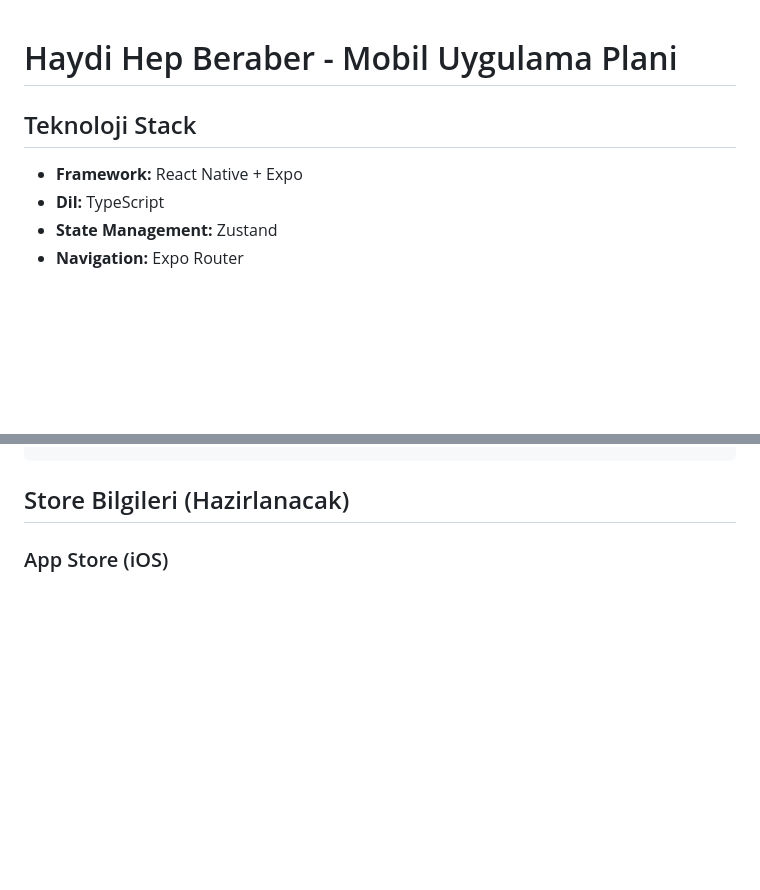
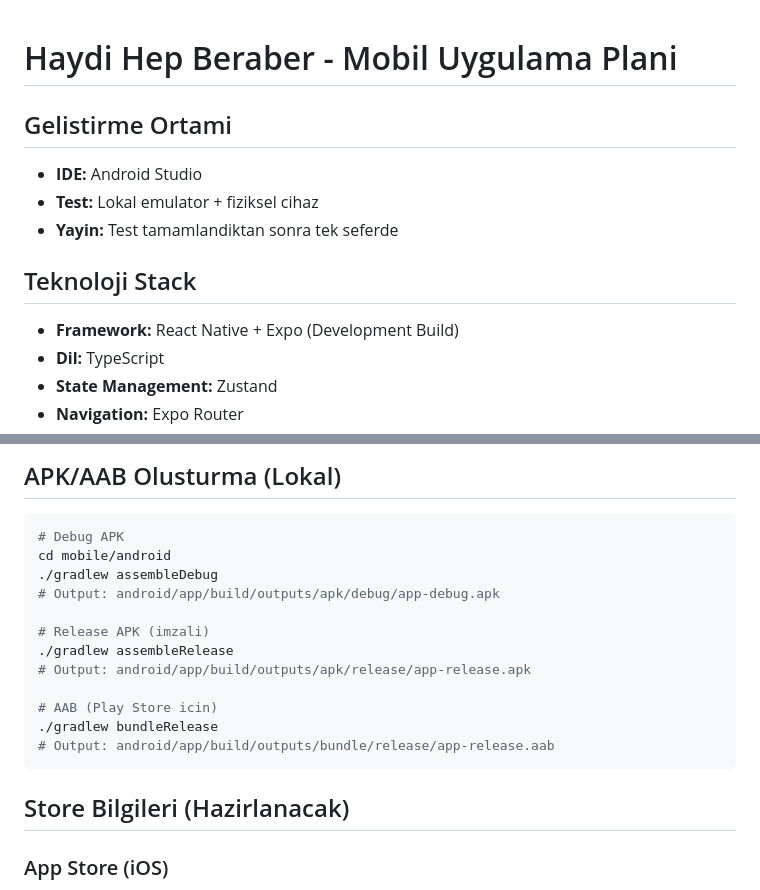
Before and after one commit to fatihtunali/gozlem, a Markdown page: MOBILE_APP_PLAN.md, 2 parts joined by grey strips. GitHub-like rendering; blank space fills up the shorter version.

````diff
--- a/MOBILE_APP_PLAN.md
+++ b/MOBILE_APP_PLAN.md
@@ -1,7 +1,12 @@
 # Haydi Hep Beraber - Mobil Uygulama Plani
 
+## Gelistirme Ortami
+- **IDE:** Android Studio
+- **Test:** Lokal emulator + fiziksel cihaz
+- **Yayin:** Test tamamlandiktan sonra tek seferde
+
 ## Teknoloji Stack
-- **Framework:** React Native + Expo
+- **Framework:** React Native + Expo (Development Build)
 - **Dil:** TypeScript
 - **State Management:** Zustand
 - **Navigation:** Expo Router
@@ -163,3 +219,18 @@ eas build --platform android
+## APK/AAB Olusturma (Lokal)
+
+```bash
+# Debug APK
+cd mobile/android
+./gradlew assembleDebug
+# Output: android/app/build/outputs/apk/debug/app-debug.apk
+
+# Release APK (imzali)
+./gradlew assembleRelease
+# Output: android/app/build/outputs/apk/release/app-release.apk
+
+# AAB (Play Store icin)
+./gradlew bundleRelease
+# Output: android/app/build/outputs/bundle/release/app-release.aab
 ```
 
 ## Store Bilgileri (Hazirlanacak)
````
Also changed, not shown: other parts of MOBILE_APP_PLAN.md (+57 -6 lines).
